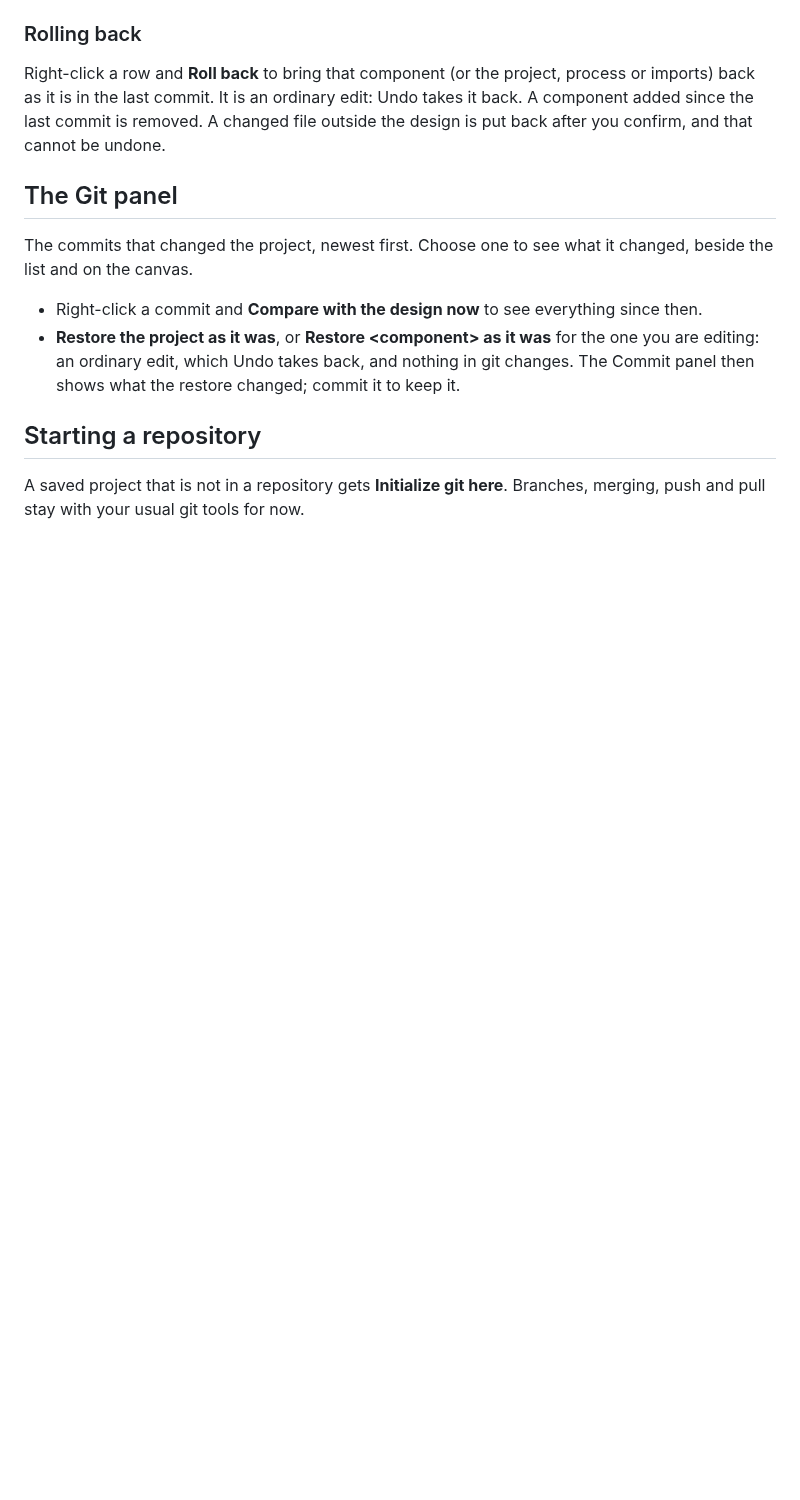
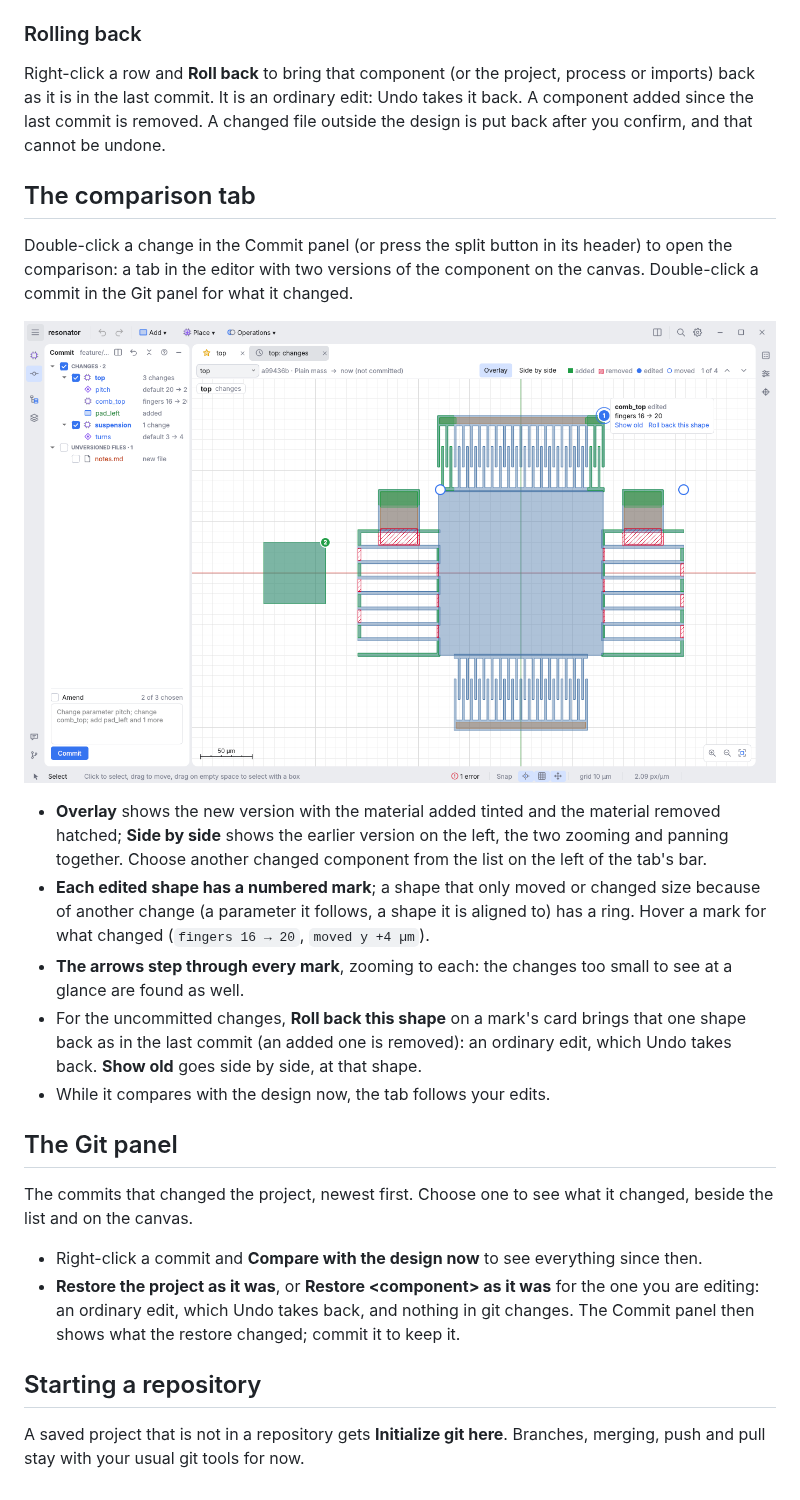
Before and after one commit to TorosBenjamin/mems-sketch, a Markdown page: docs/user/git.md, the part around the change. GitHub-like rendering; pictures changed too: docs/images/comparison.png (added); blank space fills up the shorter version.

```diff
--- a/docs/user/git.md
+++ b/docs/user/git.md
@@ -56,6 +56,31 @@ Undo takes it back. A component added since the last commit is removed. A
 changed file outside the design is put back after you confirm, and that
 cannot be undone.
 
+## The comparison tab
+
+Double-click a change in the Commit panel (or press the split button in its
+header) to open the comparison: a tab in the editor with two versions of the
+component on the canvas. Double-click a commit in the Git panel for what it
+changed.
+
+![The comparison tab: the edited comb is marked 1, the added pad 2, and the two suspensions a parameter stretched have rings](../images/comparison.png)
+
+- **Overlay** shows the new version with the material added tinted and the
+  material removed hatched; **Side by side** shows the earlier version on the
+  left, the two zooming and panning together. Choose another changed
+  component from the list on the left of the tab's bar.
+- **Each edited shape has a numbered mark**; a shape that only moved or
+  changed size because of another change (a parameter it follows, a shape it
+  is aligned to) has a ring. Hover a mark for what changed (`fingers 16 →
+  20`, `moved y +4 µm`).
+- **The arrows step through every mark**, zooming to each: the changes too
+  small to see at a glance are found as well.
+- For the uncommitted changes, **Roll back this shape** on a mark's card brings
+  that one shape back as in the last commit (an added one is removed): an
+  ordinary edit, which Undo takes back. **Show old** goes side by side, at that
+  shape.
+- While it compares with the design now, the tab follows your edits.
+
 ## The Git panel
 
 The commits that changed the project, newest first. Choose one to see what it
```
Also changed, not shown: docs/developer/requirements.md (+4 -0 lines), 9 other files.
